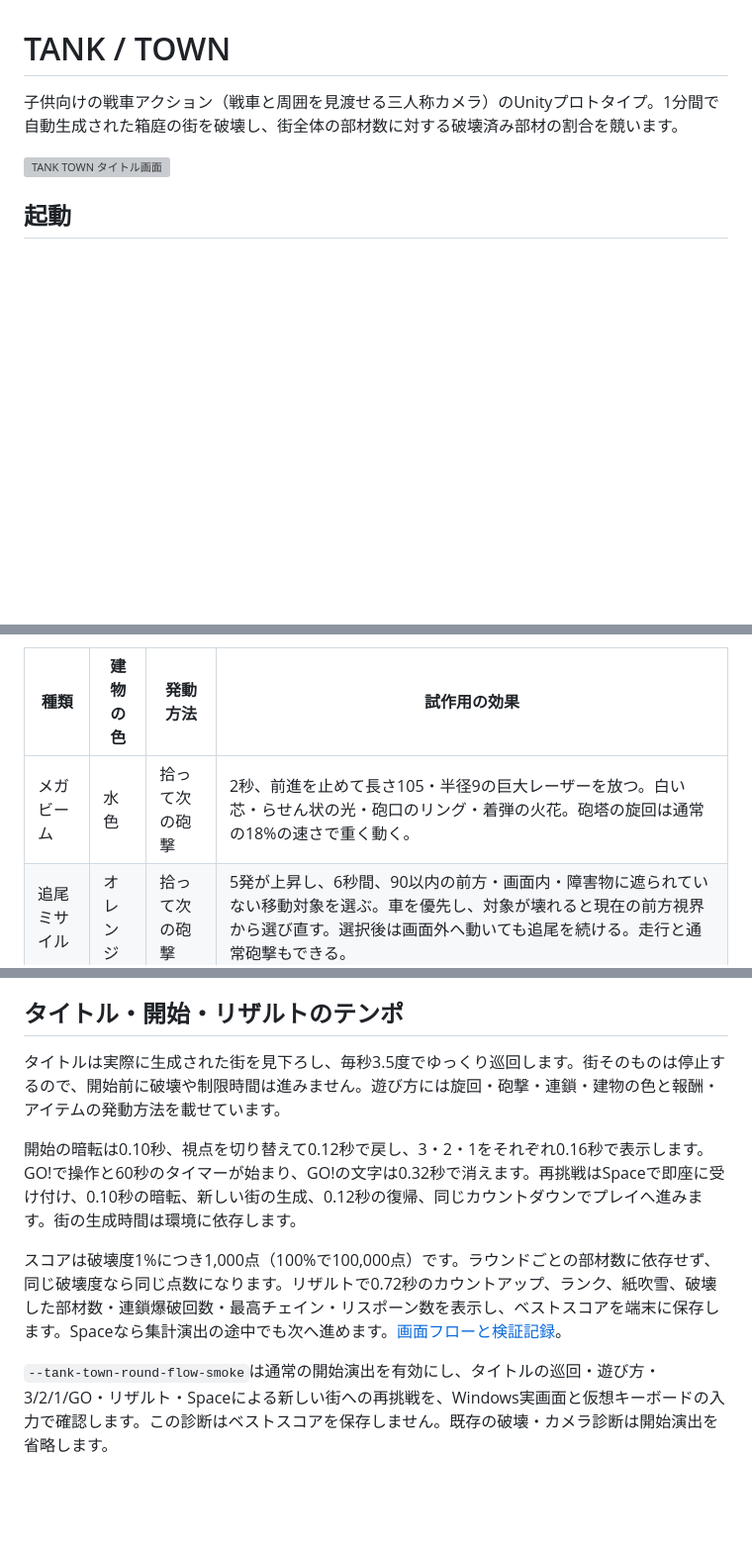
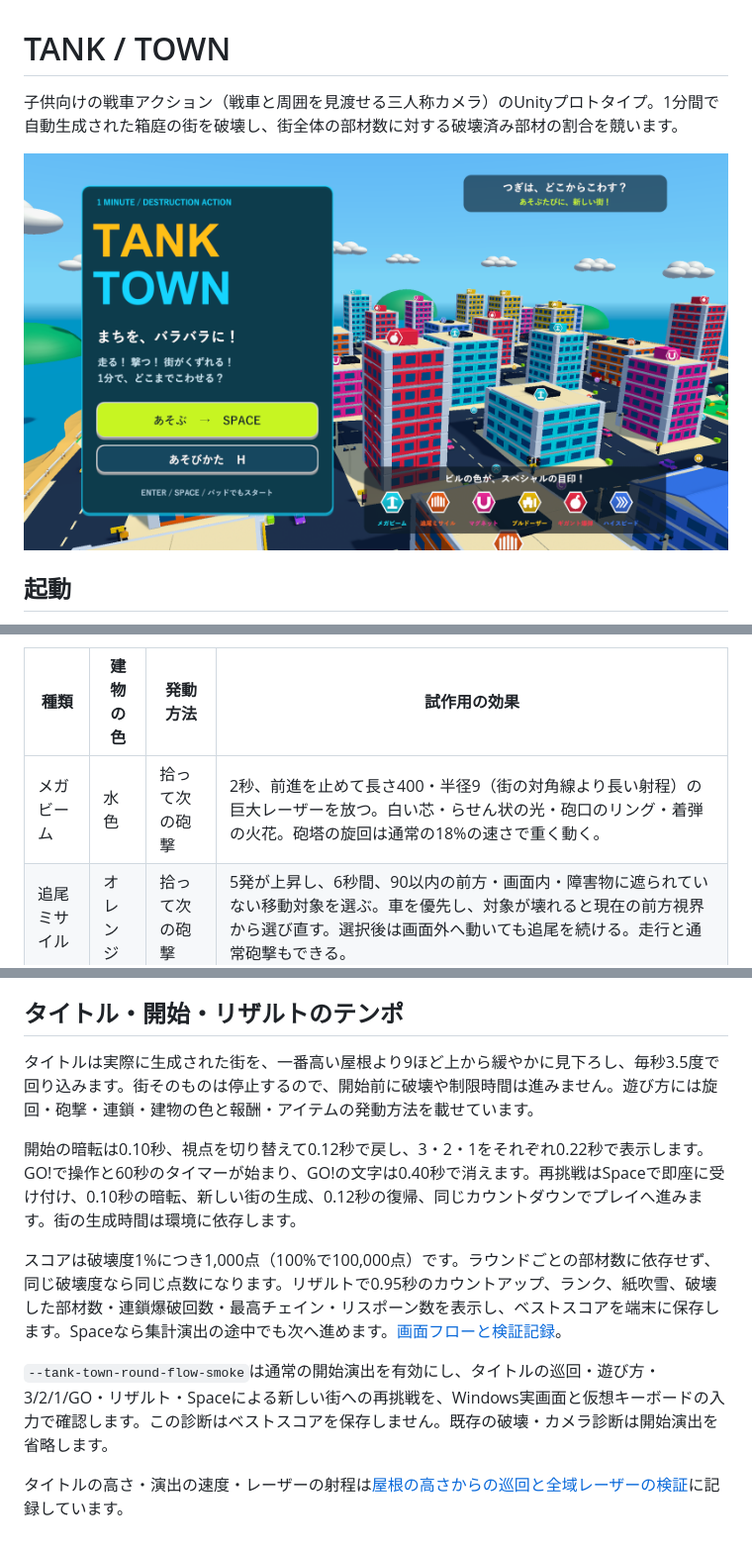
Before and after one commit to Negi310/mission2026-game, a Markdown page: README.md, 3 parts joined by grey strips. Shown at 99% size. Rendered like a GitHub page; pictures changed too: docs/images/tank-town-rooftop-title.png (added); blank space fills up the shorter version; grey boxes are pictures that could not be loaded.

```diff
--- a/README.md
+++ b/README.md
@@ -2,7 +2,7 @@
 
 子供向けの戦車アクション（戦車と周囲を見渡せる三人称カメラ）のUnityプロトタイプ。1分間で自動生成された箱庭の街を破壊し、街全体の部材数に対する破壊済み部材の割合を競います。
 
-![TANK TOWN タイトル画面](docs/images/tank-town-overview-title.png)
+![TANK TOWN タイトル画面](docs/images/tank-town-rooftop-title.png)
 
 ## 起動
 
@@ -60,7 +60,7 @@ Unity **6000.3.19f1** で開き、メニュー **Tank Town → Create or open pl
 
 |種類|建物の色|発動方法|試作用の効果|
 |---|---|---|---|
-|メガビーム|水色|拾って次の砲撃|2秒、前進を止めて長さ105・半径9の巨大レーザーを放つ。白い芯・らせん状の光・砲口のリング・着弾の火花。砲塔の旋回は通常の18%の速さで重く動く。|
+|メガビーム|水色|拾って次の砲撃|2秒、前進を止めて長さ400・半径9（街の対角線より長い射程）の巨大レーザーを放つ。白い芯・らせん状の光・砲口のリング・着弾の火花。砲塔の旋回は通常の18%の速さで重く動く。|
 |追尾ミサイル|オレンジ|拾って次の砲撃|5発が上昇し、6秒間、90以内の前方・画面内・障害物に遮られていない移動対象を選ぶ。車を優先し、対象が壊れると現在の前方視界から選び直す。選択後は画面外へ動いても追尾を続ける。走行と通常砲撃もできる。|
 |マグネット|ピンク|拾うと自動|8秒間、半径22以内の能力強化アイテムを引き寄せて回収。|
 |ブルドーザー|黄色|拾うと自動|8秒間、2.3倍の車体と巨大ブレードで建物を押し壊す。無敵。速度は85%。|
@@ -151,10 +151,12 @@ Development Buildを `TankTown.exe -batchmode -force-d3d11 --tank-town-smoke`
 
 ## タイトル・開始・リザルトのテンポ
 
-タイトルは実際に生成された街を見下ろし、毎秒3.5度でゆっくり巡回します。街そのものは停止するので、開始前に破壊や制限時間は進みません。遊び方には旋回・砲撃・連鎖・建物の色と報酬・アイテムの発動方法を載せています。
+タイトルは実際に生成された街を、一番高い屋根より9ほど上から緩やかに見下ろし、毎秒3.5度で回り込みます。街そのものは停止するので、開始前に破壊や制限時間は進みません。遊び方には旋回・砲撃・連鎖・建物の色と報酬・アイテムの発動方法を載せています。
 
-開始の暗転は0.10秒、視点を切り替えて0.12秒で戻し、3・2・1をそれぞれ0.16秒で表示します。GO!で操作と60秒のタイマーが始まり、GO!の文字は0.32秒で消えます。再挑戦はSpaceで即座に受け付け、0.10秒の暗転、新しい街の生成、0.12秒の復帰、同じカウントダウンでプレイへ進みます。街の生成時間は環境に依存します。
+開始の暗転は0.10秒、視点を切り替えて0.12秒で戻し、3・2・1をそれぞれ0.22秒で表示します。GO!で操作と60秒のタイマーが始まり、GO!の文字は0.40秒で消えます。再挑戦はSpaceで即座に受け付け、0.10秒の暗転、新しい街の生成、0.12秒の復帰、同じカウントダウンでプレイへ進みます。街の生成時間は環境に依存します。
 
-スコアは破壊度1%につき1,000点（100%で100,000点）です。ラウンドごとの部材数に依存せず、同じ破壊度なら同じ点数になります。リザルトで0.72秒のカウントアップ、ランク、紙吹雪、破壊した部材数・連鎖爆破回数・最高チェイン・リスポーン数を表示し、ベストスコアを端末に保存します。Spaceなら集計演出の途中でも次へ進めます。[画面フローと検証記録](docs/round-flow-validation.md)。
+スコアは破壊度1%につき1,000点（100%で100,000点）です。ラウンドごとの部材数に依存せず、同じ破壊度なら同じ点数になります。リザルトで0.95秒のカウントアップ、ランク、紙吹雪、破壊した部材数・連鎖爆破回数・最高チェイン・リスポーン数を表示し、ベストスコアを端末に保存します。Spaceなら集計演出の途中でも次へ進めます。[画面フローと検証記録](docs/round-flow-validation.md)。
 
 `--tank-town-round-flow-smoke`は通常の開始演出を有効にし、タイトルの巡回・遊び方・3/2/1/GO・リザルト・Spaceによる新しい街への再挑戦を、Windows実画面と仮想キーボードの入力で確認します。この診断はベストスコアを保存しません。既存の破壊・カメラ診断は開始演出を省略します。
+
+タイトルの高さ・演出の速度・レーザーの射程は[屋根の高さからの巡回と全域レーザーの検証](docs/rooftop-beam-validation.md)に記録しています。
```
Also changed, not shown: docs/item-design.md (+1 -1 lines), docs/rooftop-beam-validation.md (added, +38 -0 lines), docs/round-flow-design.md (+3 -3 lines), docs/images/tank-town-full-field-laser.png (added), docs/images/tank-town-long-laser-play.png (added), docs/images/tank-town-rooftop-orbit.png (added), docs/images/tank-town-slower-score-count-up.png (added), 7 other files.
